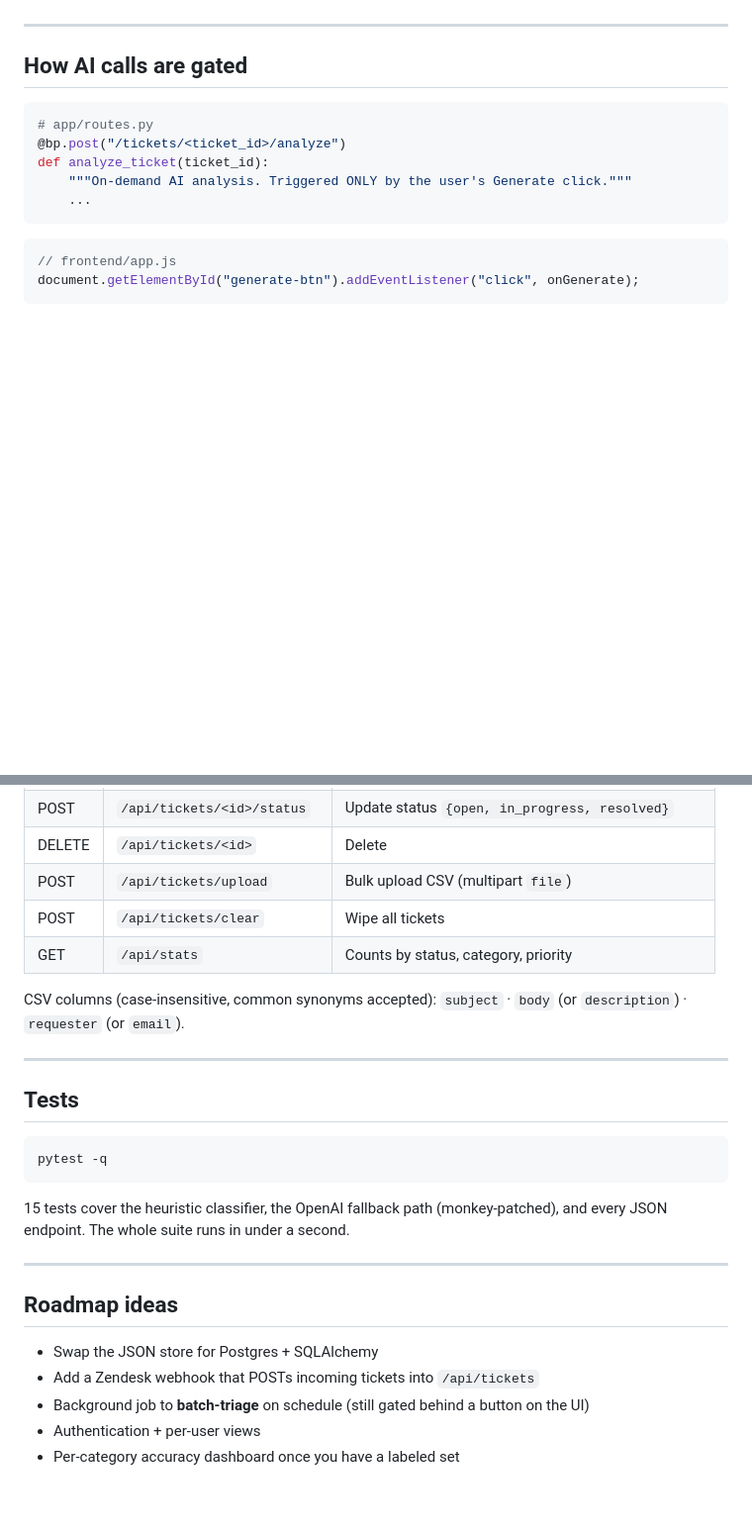
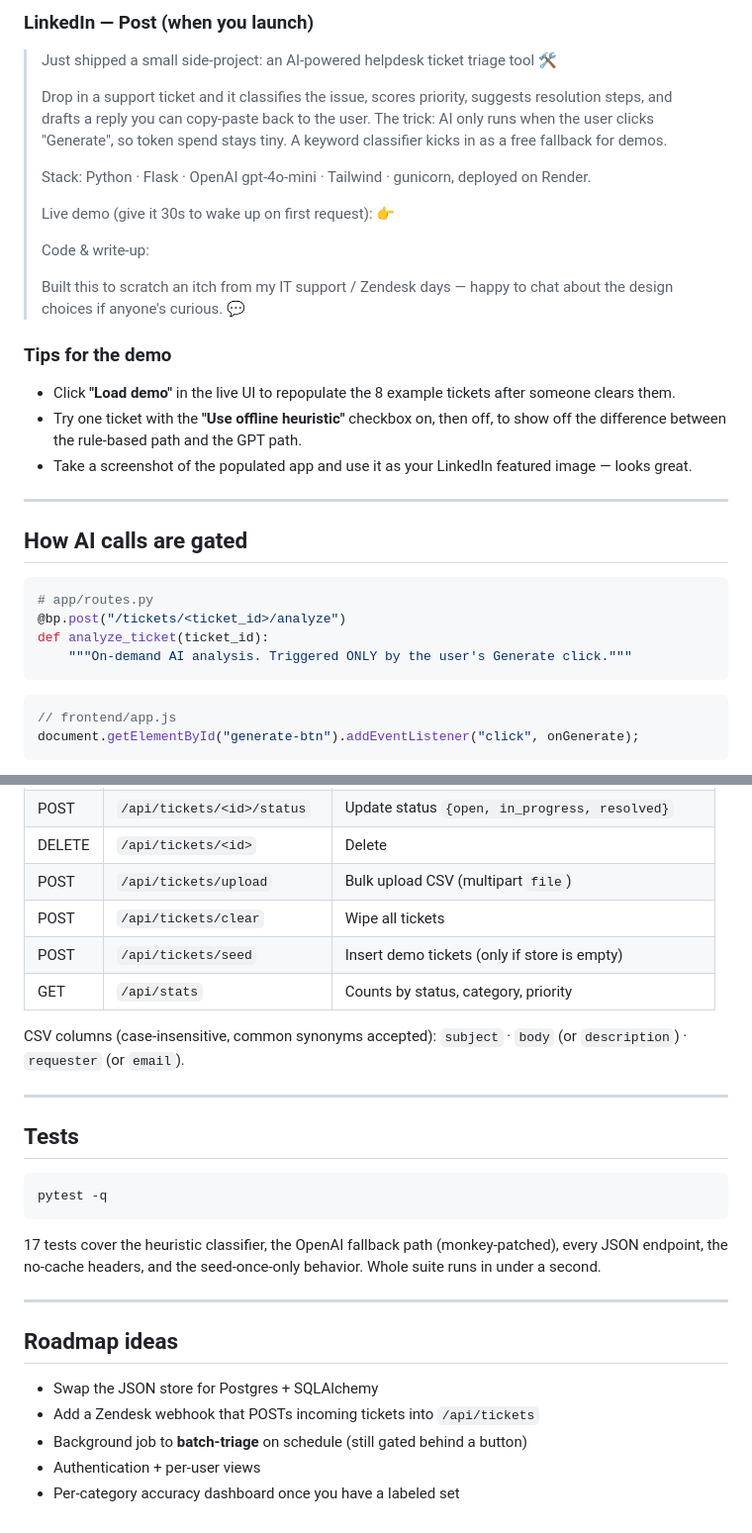
Before and after one commit to AyushGokani/AI-IT-helpdesk-Ticket-Assistant, a Markdown page: README.md, 2 parts joined by grey strips. Shown at 99% size. Drawn GitHub-style; blank space fills up the shorter version.

````diff
--- a/README.md
+++ b/README.md
@@ -85,3 +174,30 @@ heuristic (no API call)" checkbox to bypass the LLM for any individual ticket.
+### LinkedIn — Post (when you launch)
+
+> Just shipped a small side-project: an AI-powered helpdesk ticket triage tool 🛠️
+>
+> Drop in a support ticket and it classifies the issue, scores priority, suggests
+> resolution steps, and drafts a reply you can copy-paste back to the user.
+> The trick: AI only runs when the user clicks "Generate", so token spend stays
+> tiny. A keyword classifier kicks in as a free fallback for demos.
+>
+> Stack: Python · Flask · OpenAI gpt-4o-mini · Tailwind · gunicorn, deployed on Render.
+>
+> Live demo (give it 30s to wake up on first request):
+> 👉 <your-render-url>
+>
+> Code & write-up: <your-github-url>
+>
+> Built this to scratch an itch from my IT support / Zendesk days — happy to chat
+> about the design choices if anyone's curious. 💬
+
+### Tips for the demo
+
+- Click **"Load demo"** in the live UI to repopulate the 8 example tickets after
+  someone clears them.
+- Try one ticket with the **"Use offline heuristic"** checkbox on, then off, to
+  show off the difference between the rule-based path and the GPT path.
+- Take a screenshot of the populated app and use it as your LinkedIn featured
+  image — looks great.
 
 ---
 
@@ -92,7 +208,6 @@ heuristic (no API call)" checkbox to bypass the LLM for any individual ticket.
 @bp.post("/tickets/<ticket_id>/analyze")
 def analyze_ticket(ticket_id):
     """On-demand AI analysis. Triggered ONLY by the user's Generate click."""
-    ...
 ```
 
 ```js
@@ -118,6 +233,7 @@ upload, status, and delete endpoints never touch the API.
 | DELETE | `/api/tickets/<id>`               | Delete                                         |
 | POST   | `/api/tickets/upload`             | Bulk upload CSV (multipart `file`)             |
 | POST   | `/api/tickets/clear`              | Wipe all tickets                               |
+| POST   | `/api/tickets/seed`               | Insert demo tickets (only if store is empty)   |
 | GET    | `/api/stats`                      | Counts by status, category, priority           |
 
 CSV columns (case-insensitive, common synonyms accepted):
@@ -131,9 +247,9 @@ CSV columns (case-insensitive, common synonyms accepted):
 pytest -q
 ```
 
-15 tests cover the heuristic classifier, the OpenAI fallback path
-(monkey-patched), and every JSON endpoint. The whole suite runs in
-under a second.
+17 tests cover the heuristic classifier, the OpenAI fallback path
+(monkey-patched), every JSON endpoint, the no-cache headers, and the
+seed-once-only behavior. Whole suite runs in under a second.
 
 ---
 
@@ -141,6 +257,6 @@ under a second.
 
 - Swap the JSON store for Postgres + SQLAlchemy
 - Add a Zendesk webhook that POSTs incoming tickets into `/api/tickets`
-- Background job to **batch-triage** on schedule (still gated behind a button on the UI)
+- Background job to **batch-triage** on schedule (still gated behind a button)
 - Authentication + per-user views
 - Per-category accuracy dashboard once you have a labeled set
````
Also changed, not shown: other parts of README.md (+103 -14 lines).
